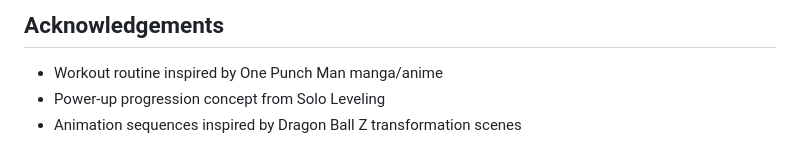
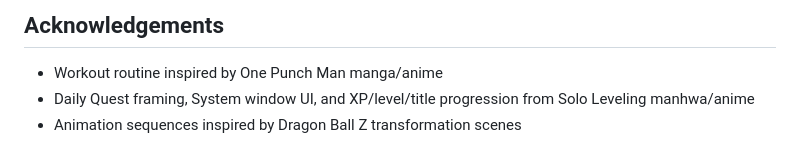
Before and after one commit to wpieters/daily-quest-workout-app-flutter, a Markdown page: README.md, the part around the change. Drawn GitHub-style.

Commit message:
docs: expand Solo Leveling credit in README
Co-Authored-By: Claude Opus 5.5 <noreply@anthropic.com>

```diff
--- a/README.md
+++ b/README.md
@@ -54,5 +54,5 @@ The app architecture follows clean architecture principles with Riverpod for sta
 ## Acknowledgements
 
 - Workout routine inspired by One Punch Man manga/anime
-- Power-up progression concept from Solo Leveling
+- Daily Quest framing, System window UI, and XP/level/title progression from Solo Leveling manhwa/anime
 - Animation sequences inspired by Dragon Ball Z transformation scenes
```
